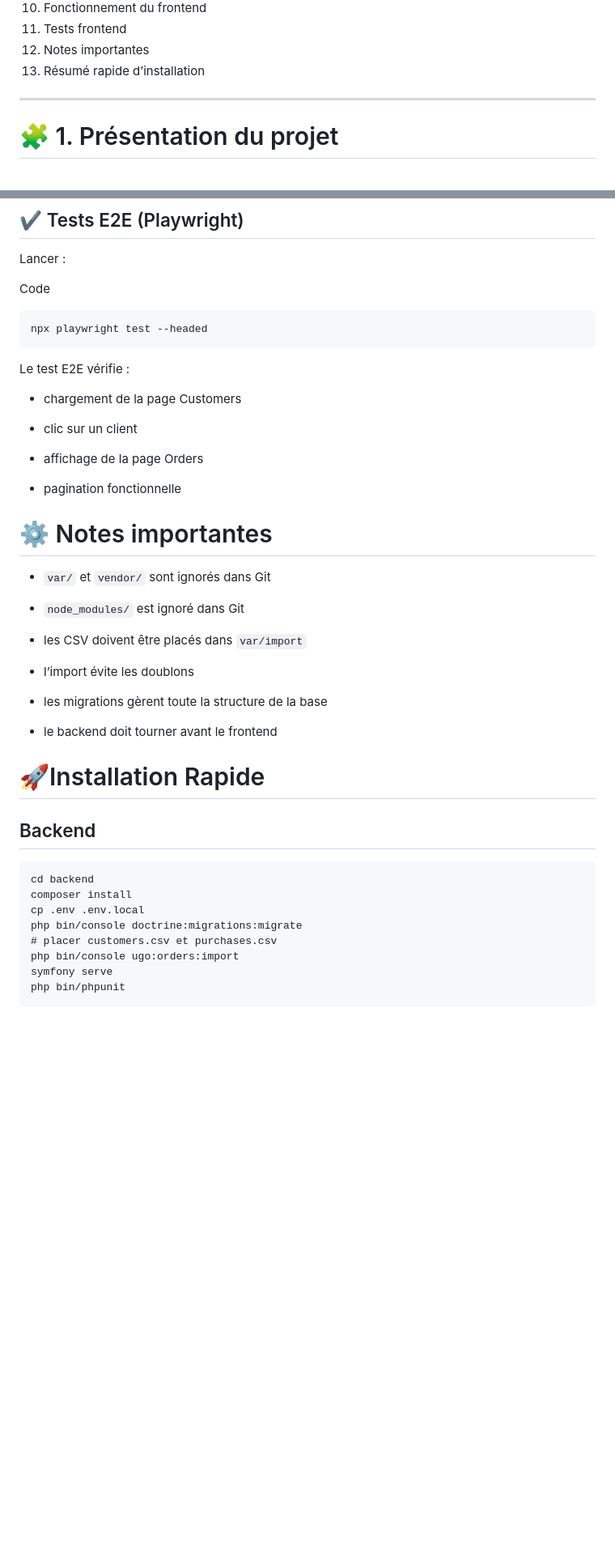
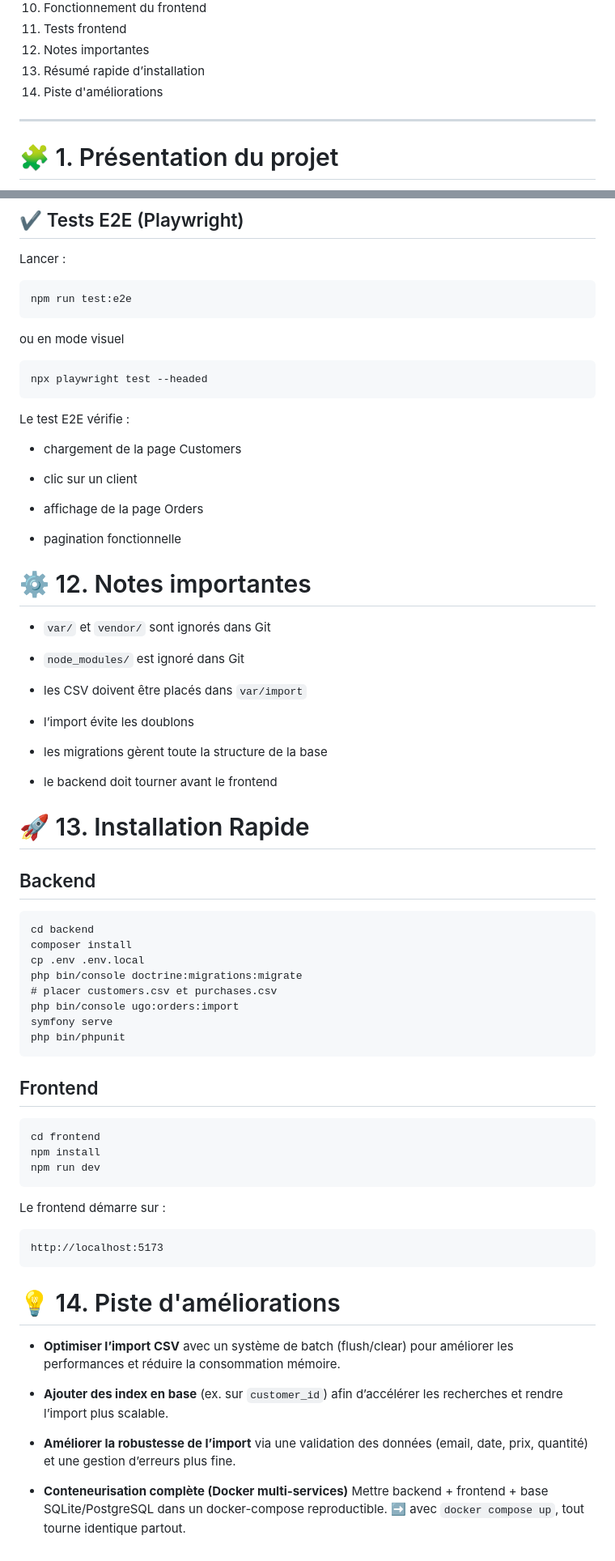
Before and after one commit to GuChaiGui/di_ugo_test, a Markdown page: README.md, 2 parts joined by grey strips. Shown at 81% size. Rendered like a GitHub page; blank space fills up the shorter version.

Commit message:
readme adding piste d'améliorations

````diff
--- a/README.md
+++ b/README.md
@@ -38,6 +38,7 @@ Ce README décrit l’installation, l’architecture, les commandes disponibles,
 11. Tests frontend
 12. Notes importantes
 13. Résumé rapide d’installation
+14. Piste d'améliorations
 
 ---
 
@@ -319,8 +320,10 @@ Tests inclus :
 
 Lancer :
 
-Code
-
+```
+npm run test:e2e
+```
+ou en mode visuel
 ```
 npx playwright test --headed
 ```
@@ -335,7 +338,7 @@ Le test E2E vérifie :
 
 -   pagination fonctionnelle
 
-# ⚙️ Notes importantes
+# ⚙️ 12. Notes importantes
 
 -   `var/` et `vendor/` sont ignorés dans Git
 
@@ -350,7 +353,7 @@ Le test E2E vérifie :
 -   le backend doit tourner avant le frontend
 
 
-# 🚀Installation Rapide
+# 🚀 13. Installation Rapide
 
 ## Backend
 
@@ -365,3 +368,27 @@ php bin/console ugo:orders:import
 symfony serve
 php bin/phpunit
 ```
+
+## Frontend
+
+
+
+```
+cd frontend
+npm install
+npm run dev
+```
+
+Le frontend démarre sur :
+
+```
+http://localhost:5173
+```
+
+# 💡 14. Piste d'améliorations
+
+-   **Optimiser l’import CSV**  avec un système de batch (flush/clear) pour améliorer les performances et réduire la consommation mémoire.
+
+-   **Ajouter des index en base**  (ex. sur `customer_id`) afin d’accélérer les recherches et rendre l’import plus scalable.
+- **Améliorer la robustesse de l’import** via une validation des données (email, date, prix, quantité) et une gestion d’erreurs plus fine.
+-  **Conteneurisation complète (Docker multi‑services)** Mettre backend + frontend + base SQLite/PostgreSQL dans un docker-compose reproductible.  ➡️ avec `docker compose up`, tout tourne identique partout.
````
